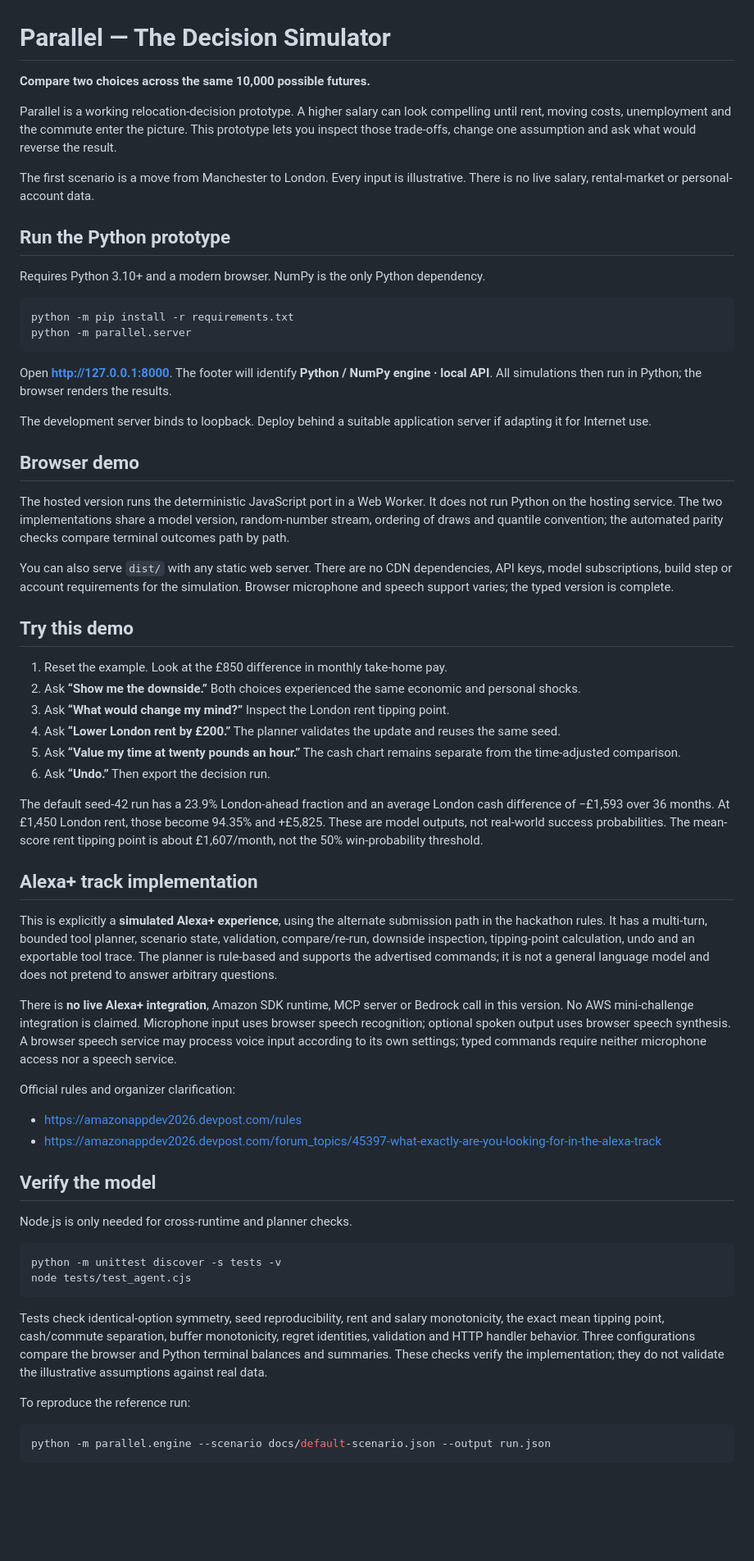
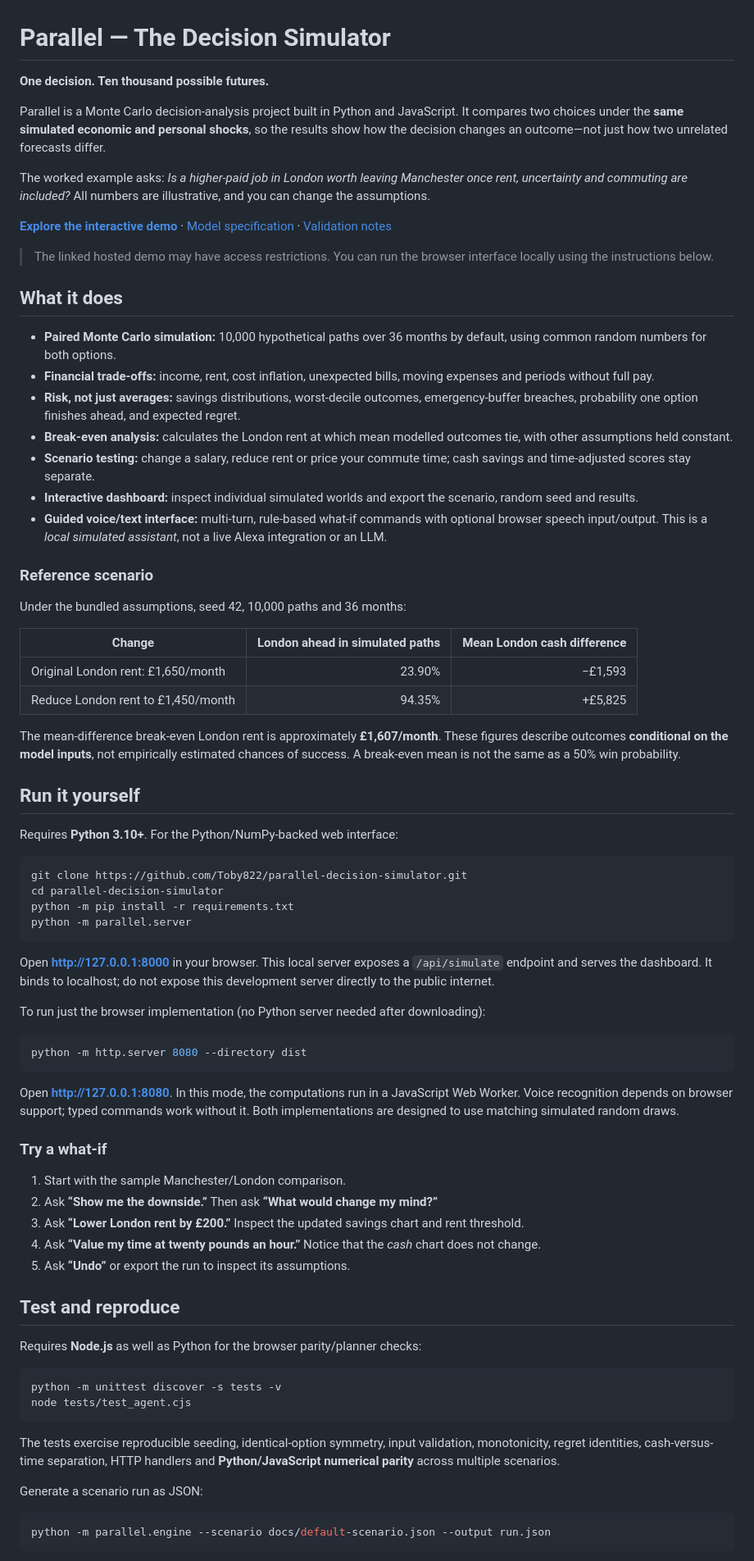
Before and after one commit to Toby822/parallel-decision-simulator, a Markdown page: README.md, the part around one of its changes. Shown at 82% size. Drawn GitHub-style; blank space fills up the shorter version.

Commit message:
Write portfolio README with simulation, setup, tests and limitations

````diff
--- a/README.md
+++ b/README.md
@@ -1,64 +1,77 @@
 # Parallel — The Decision Simulator
 
-**Compare two choices across the same 10,000 possible futures.**
+**One decision. Ten thousand possible futures.**
 
-Parallel is a working relocation-decision prototype. A higher salary can look compelling until rent, moving costs, unemployment and the commute enter the picture. This prototype lets you inspect those trade-offs, change one assumption and ask what would reverse the result.
+Parallel is a Monte Carlo decision-analysis project built in Python and JavaScript. It compares two choices under the **same simulated economic and personal shocks**, so the results show how the decision changes an outcome—not just how two unrelated forecasts differ.
 
-The first scenario is a move from Manchester to London. Every input is illustrative. There is no live salary, rental-market or personal-account data.
+The worked example asks: *Is a higher-paid job in London worth leaving Manchester once rent, uncertainty and commuting are included?* All numbers are illustrative, and you can change the assumptions.
 
-## Run the Python prototype
+**[Explore the interactive demo](https://parallel-decision-lab.cleverbloom16.chatgpt.site/)** · [Model specification](docs/MODEL.md) · [Validation notes](docs/VALIDATION.md)
 
-Requires Python 3.10+ and a modern browser. NumPy is the only Python dependency.
+> The linked hosted demo may have access restrictions. You can run the browser interface locally using the instructions below.
+
+## What it does
+
+- **Paired Monte Carlo simulation:** 10,000 hypothetical paths over 36 months by default, using common random numbers for both options.
+- **Financial trade-offs:** income, rent, cost inflation, unexpected bills, moving expenses and periods without full pay.
+- **Risk, not just averages:** savings distributions, worst-decile outcomes, emergency-buffer breaches, probability one option finishes ahead, and expected regret.
+- **Break-even analysis:** calculates the London rent at which mean modelled outcomes tie, with other assumptions held constant.
+- **Scenario testing:** change a salary, reduce rent or price your commute time; cash savings and time-adjusted scores stay separate.
+- **Interactive dashboard:** inspect individual simulated worlds and export the scenario, random seed and results.
+- **Guided voice/text interface:** multi-turn, rule-based what-if commands with optional browser speech input/output. This is a *local simulated assistant*, not a live Alexa integration or an LLM.
+
+### Reference scenario
+
+Under the bundled assumptions, seed 42, 10,000 paths and 36 months:
+
+| Change | London ahead in simulated paths | Mean London cash difference |
+| --- | ---: | ---: |
+| Original London rent: £1,650/month | 23.90% | −£1,593 |
+| Reduce London rent to £1,450/month | 94.35% | +£5,825 |
+
+The mean-difference break-even London rent is approximately **£1,607/month**. These figures describe outcomes **conditional on the model inputs**, not empirically estimated chances of success. A break-even mean is not the same as a 50% win probability.
+
+## Run it yourself
+
+Requires **Python 3.10+**. For the Python/NumPy-backed web interface:
 
 ```bash
+git clone https://github.com/Toby822/parallel-decision-simulator.git
+cd parallel-decision-simulator
 python -m pip install -r requirements.txt
 python -m parallel.server
 ```
 
-Open **http://127.0.0.1:8000**. The footer will identify **Python / NumPy engine · local API**. All simulations then run in Python; the browser renders the results.
+Open **http://127.0.0.1:8000** in your browser. This local server exposes a `/api/simulate` endpoint and serves the dashboard. It binds to localhost; do not expose this development server directly to the public internet.
 
-The development server binds to loopback. Deploy behind a suitable application server if adapting it for Internet use.
+To run just the browser implementation (no Python server needed after downloading):
 
-## Browser demo
+```bash
+python -m http.server 8080 --directory dist
+```
 
-The hosted version runs the deterministic JavaScript port in a Web Worker. It does not run Python on the hosting service. The two implementations share a model version, random-number stream, ordering of draws and quantile convention; the automated parity checks compare terminal outcomes path by path.
+Open **http://127.0.0.1:8080**. In this mode, the computations run in a JavaScript Web Worker. Voice recognition depends on browser support; typed commands work without it. Both implementations are designed to use matching simulated random draws.
 
-You can also serve `dist/` with any static web server. There are no CDN dependencies, API keys, model subscriptions, build step or account requirements for the simulation. Browser microphone and speech support varies; the typed version is complete.
+### Try a what-if
 
-## Try this demo
+1. Start with the sample Manchester/London comparison.
+2. Ask **“Show me the downside.”** Then ask **“What would change my mind?”**
+3. Ask **“Lower London rent by £200.”** Inspect the updated savings chart and rent threshold.
+4. Ask **“Value my time at twenty pounds an hour.”** Notice that the *cash* chart does not change.
+5. Ask **“Undo”** or export the run to inspect its assumptions.
 
-1. Reset the example. Look at the £850 difference in monthly take-home pay.
-2. Ask **“Show me the downside.”** Both choices experienced the same economic and personal shocks.
-3. Ask **“What would change my mind?”** Inspect the London rent tipping point.
-4. Ask **“Lower London rent by £200.”** The planner validates the update and reuses the same seed.
-5. Ask **“Value my time at twenty pounds an hour.”** The cash chart remains separate from the time-adjusted comparison.
-6. Ask **“Undo.”** Then export the decision run.
+## Test and reproduce
 
-The default seed-42 run has a 23.9% London-ahead fraction and an average London cash difference of −£1,593 over 36 months. At £1,450 London rent, those become 94.35% and +£5,825. These are model outputs, not real-world success probabilities. The mean-score rent tipping point is about £1,607/month, not the 50% win-probability threshold.
-
-## Alexa+ track implementation
-
-This is explicitly a **simulated Alexa+ experience**, using the alternate submission path in the hackathon rules. It has a multi-turn, bounded tool planner, scenario state, validation, compare/re-run, downside inspection, tipping-point calculation, undo and an exportable tool trace. The planner is rule-based and supports the advertised commands; it is not a general language model and does not pretend to answer arbitrary questions.
-
-There is **no live Alexa+ integration**, Amazon SDK runtime, MCP server or Bedrock call in this version. No AWS mini-challenge integration is claimed. Microphone input uses browser speech recognition; optional spoken output uses browser speech synthesis. A browser speech service may process voice input according to its own settings; typed commands require neither microphone access nor a speech service.
-
-Official rules and organizer clarification:
-
-- https://amazonappdev2026.devpost.com/rules
-- https://amazonappdev2026.devpost.com/forum_topics/45397-what-exactly-are-you-looking-for-in-the-alexa-track
-
-## Verify the model
-
-Node.js is only needed for cross-runtime and planner checks.
+Requires **Node.js** as well as Python for the browser parity/planner checks:
 
 ```bash
 python -m unittest discover -s tests -v
 node tests/test_agent.cjs
 ```
 
-Tests check identical-option symmetry, seed reproducibility, rent and salary monotonicity, the exact mean tipping point, cash/commute separation, buffer monotonicity, regret identities, validation and HTTP handler behavior. Three configurations compare the browser and Python terminal balances and summaries. These checks verify the implementation; they do not validate the illustrative assumptions against real data.
+The tests exercise reproducible seeding, identical-option symmetry, input validation, monotonicity, regret identities, cash-versus-time separation, HTTP handlers and **Python/JavaScript numerical parity** across multiple scenarios.
 
-To reproduce the reference run:
+Generate a scenario run as JSON:
 
 ```bash
 python -m parallel.engine --scenario docs/default-scenario.json --output run.json
````
Also changed, not shown: other parts of README.md (+24 -28 lines).
